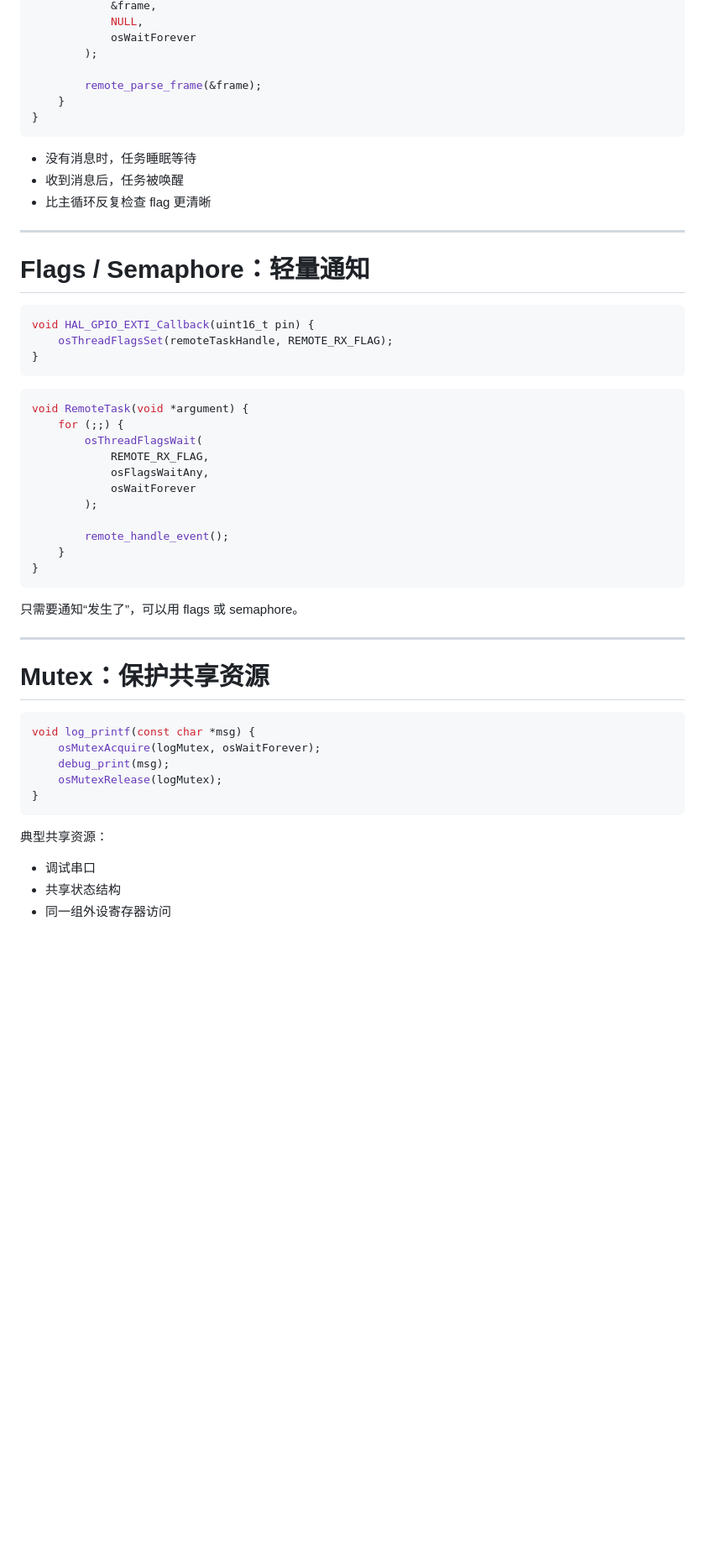
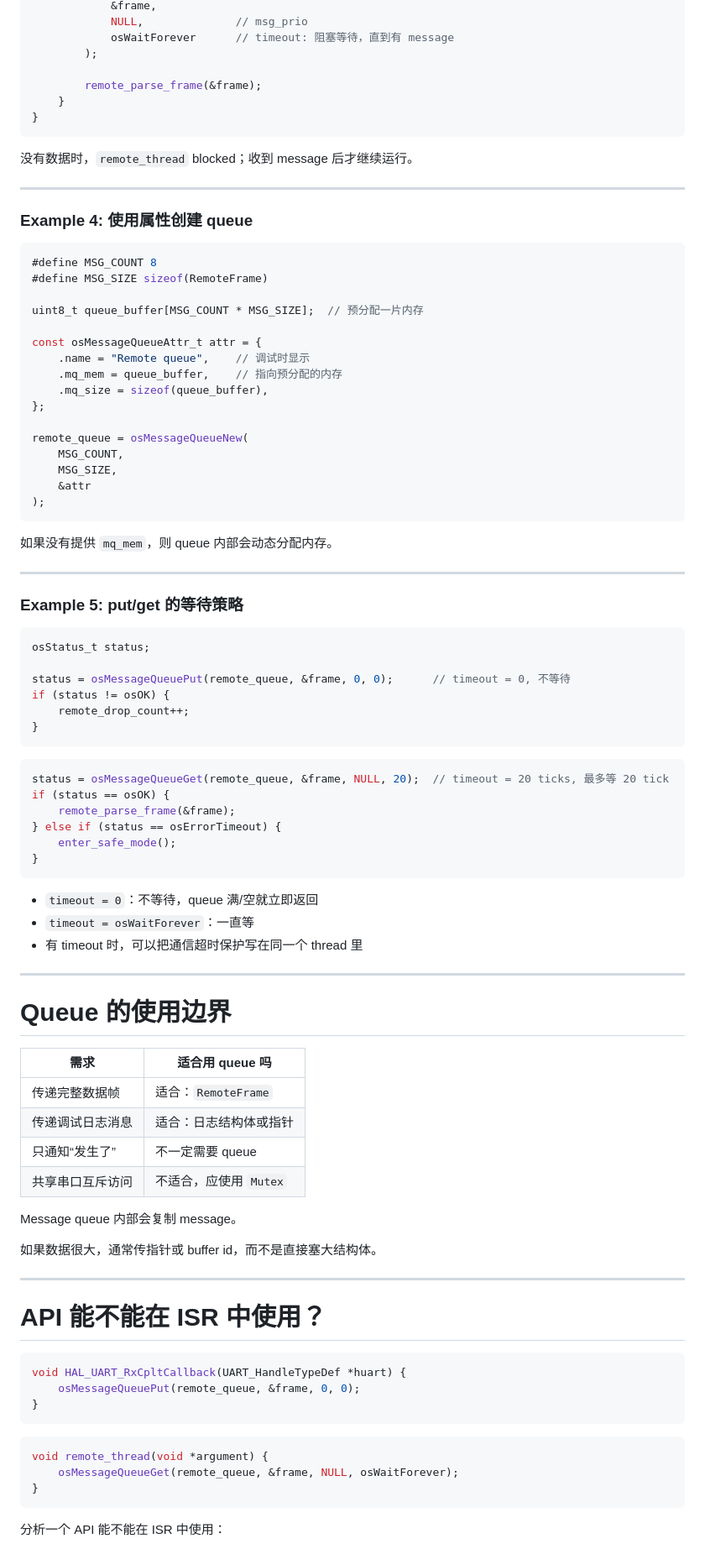
Before and after one commit to inaku-Gyan/RM-EC-Tutorial-2026-Summer, a Markdown page: decks/rtos/slides.md, the part around one of its changes. Shown at 84% size. GitHub-like rendering; blank space fills up the shorter version.

````diff
--- a/decks/rtos/slides.md
+++ b/decks/rtos/slides.md
@@ -848,6 +958,6 @@ void RemoteTask(void *argument) {
             &frame,
-            NULL,
-            osWaitForever
+            NULL,              // msg_prio
+            osWaitForever      // timeout: 阻塞等待，直到有 message
         );
 
         remote_parse_frame(&frame);
@@ -855,51 +965,89 @@ void RemoteTask(void *argument) {
 }
 ```
 
-- 没有消息时，任务睡眠等待
-- 收到消息后，任务被唤醒
-- 比主循环反复检查 flag 更清晰
+没有数据时，`remote_thread` blocked；收到 message 后才继续运行。
 
 ---
 
-# Flags / Semaphore：轻量通知
+### Example 4: 使用属性创建 queue
 
 ```c
-void HAL_GPIO_EXTI_Callback(uint16_t pin) {
-    osThreadFlagsSet(remoteTaskHandle, REMOTE_RX_FLAG);
+#define MSG_COUNT 8
+#define MSG_SIZE sizeof(RemoteFrame)
+
+uint8_t queue_buffer[MSG_COUNT * MSG_SIZE];  // 预分配一片内存
+
+const osMessageQueueAttr_t attr = {
+    .name = "Remote queue",    // 调试时显示
+    .mq_mem = queue_buffer,    // 指向预分配的内存
+    .mq_size = sizeof(queue_buffer),
+};
+
+remote_queue = osMessageQueueNew(
+    MSG_COUNT,
+    MSG_SIZE,
+    &attr
+);
+```
+
+如果没有提供 `mq_mem`，则 queue 内部会动态分配内存。
+
+---
+
+### Example 5: put/get 的等待策略
+
+```c
+osStatus_t status;
+
+status = osMessageQueuePut(remote_queue, &frame, 0, 0);      // timeout = 0, 不等待
+if (status != osOK) {
+    remote_drop_count++;
 }
 ```
 
 ```c
-void RemoteTask(void *argument) {
-    for (;;) {
-        osThreadFlagsWait(
-            REMOTE_RX_FLAG,
-            osFlagsWaitAny,
-            osWaitForever
-        );
-
-        remote_handle_event();
-    }
+status = osMessageQueueGet(remote_queue, &frame, NULL, 20);  // timeout = 20 ticks, 最多等 20 tick
+if (status == osOK) {
+    remote_parse_frame(&frame);
+} else if (status == osErrorTimeout) {
+    enter_safe_mode();
 }
 ```
 
-只需要通知“发生了”，可以用 flags 或 semaphore。
+- `timeout = 0`：不等待，queue 满/空就立即返回
+- `timeout = osWaitForever`：一直等
+- 有 timeout 时，可以把通信超时保护写在同一个 thread 里
 
 ---
 
-# Mutex：保护共享资源
+# Queue 的使用边界
+
+| 需求             | 适合用 queue 吗        |
+| ---------------- | ---------------------- |
+| 传递完整数据帧   | 适合：`RemoteFrame`    |
+| 传递调试日志消息 | 适合：日志结构体或指针 |
+| 只通知“发生了”   | 不一定需要 queue       |
+| 共享串口互斥访问 | 不适合，应使用 `Mutex` |
+
+Message queue 内部会复制 message。
+
+如果数据很大，通常传指针或 buffer id，而不是直接塞大结构体。
+
+---
+
+# API 能不能在 ISR 中使用？
 
 ```c
-void log_printf(const char *msg) {
-    osMutexAcquire(logMutex, osWaitForever);
-    debug_print(msg);
-    osMutexRelease(logMutex);
+void HAL_UART_RxCpltCallback(UART_HandleTypeDef *huart) {
+    osMessageQueuePut(remote_queue, &frame, 0, 0);
 }
 ```
 
-典型共享资源：
+```c
+void remote_thread(void *argument) {
+    osMessageQueueGet(remote_queue, &frame, NULL, osWaitForever);
+}
+```
 
-- 调试串口
-- 共享状态结构
-- 同一组外设寄存器访问
+分析一个 API 能不能在 ISR 中使用：
 
````
Also changed, not shown: other parts of decks/rtos/slides.md (+183 -50 lines).
